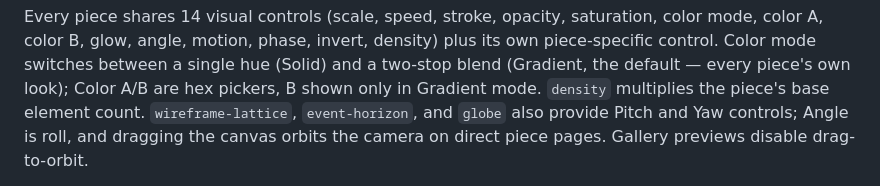
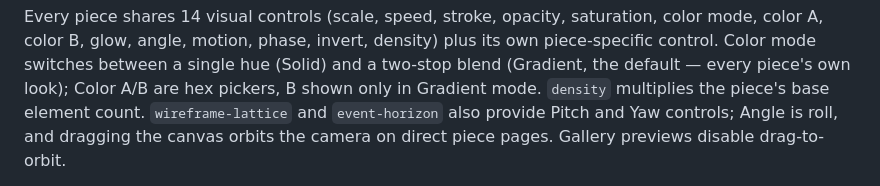
Before and after one commit to Classiccottrell/linefield, a Markdown page: README.md, the part around the change. Drawn GitHub-style.

```diff
--- a/README.md
+++ b/README.md
@@ -169,7 +169,7 @@ invert, density) plus its own piece-specific control. Color
 mode switches between a single hue (Solid) and a two-stop blend (Gradient,
 the default — every piece's own look); Color A/B are hex pickers, B shown
 only in Gradient mode. `density` multiplies the piece's base element count.
-`wireframe-lattice`, `event-horizon`, and `globe` also provide Pitch and Yaw
+`wireframe-lattice` and `event-horizon` also provide Pitch and Yaw
 controls; Angle is roll, and
 dragging the canvas orbits the camera on direct piece pages. Gallery
 previews disable drag-to-orbit.
```
Also changed, not shown: CONTRIBUTING.md (+1 -1 lines).
